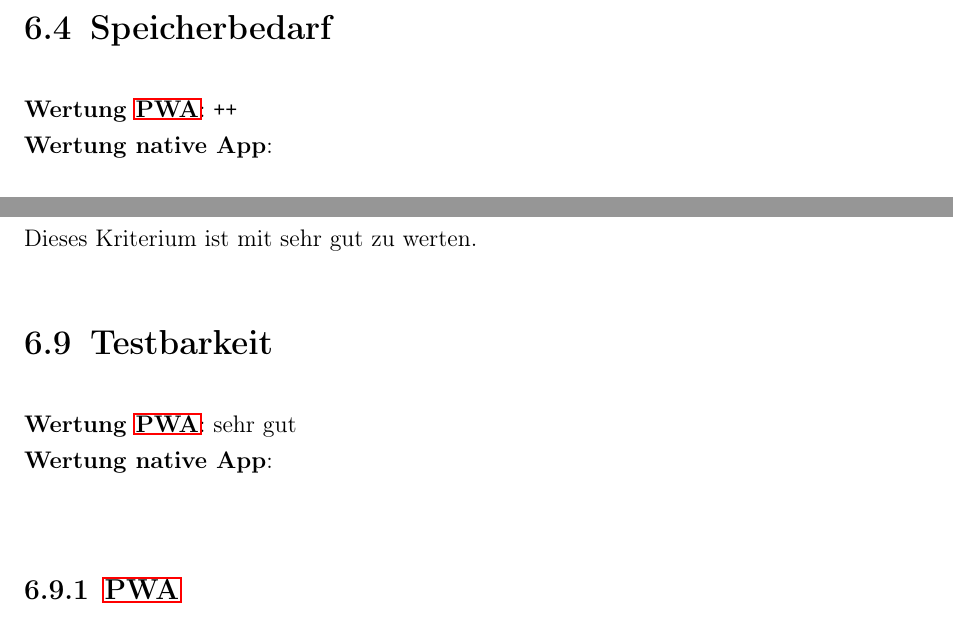
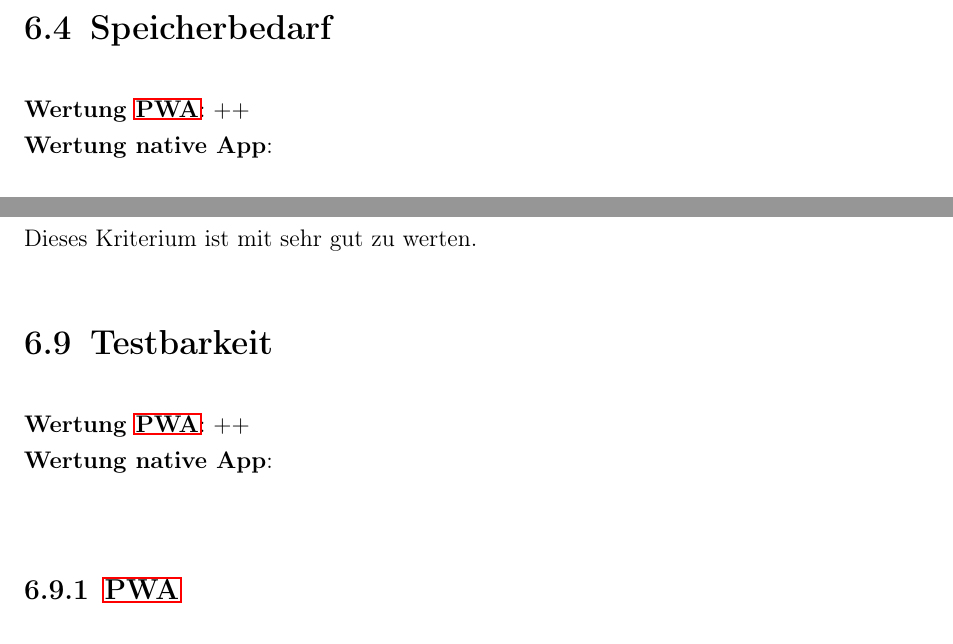
Before and after one commit to oliver-rudzinski/pwa-research-project, a LaTeX thesis (thesis-source/root.tex, which reads thesis-source/main-matter/6_Speicherbedarf.tex, thesis-source/main-matter/6_Testbarkeit.tex): two parts of pages 56 and 58 of 63, joined at a grey line, cut so that both start at the same text. Compiled offline with pdfLaTeX; a LaTeX package or settings file that is missing is left out.

Commit message:
Update Wertung

```diff
--- a/thesis-source/main-matter/6_Speicherbedarf.tex
+++ b/thesis-source/main-matter/6_Speicherbedarf.tex
@@ -1,4 +1,4 @@
-\textbf{Wertung \ac{pwa}}: \texttt{++} \\
+\textbf{Wertung \ac{pwa}}: $++$ \\
 \textbf{Wertung native App}:  \\
 
 \subsection{\ac{pwa}}
--- a/thesis-source/main-matter/6_Testbarkeit.tex
+++ b/thesis-source/main-matter/6_Testbarkeit.tex
@@ -1,4 +1,4 @@
-\textbf{Wertung \ac{pwa}}: sehr gut\\
+\textbf{Wertung \ac{pwa}}: $++$\\
 \textbf{Wertung native App}:  \\
 
 \subsection{\ac{pwa}}
```
